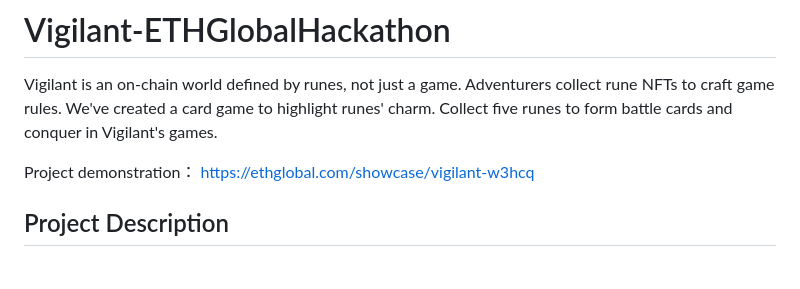
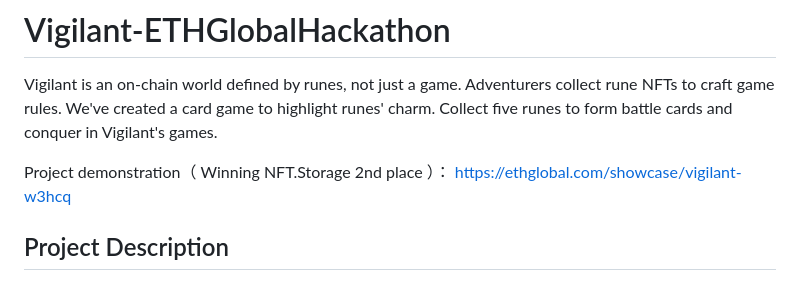
Before and after one commit to FrostStarBook/Vigilant-ETHGlobalHackathon, a Markdown page: README.md, the part around the change. Drawn GitHub-style.

```diff
--- a/README.md
+++ b/README.md
@@ -3,8 +3,9 @@
 
 Vigilant is an on-chain world defined by runes, not just a game. Adventurers collect rune NFTs to craft game rules. We've created a card game to highlight runes' charm. Collect five runes to form battle cards and conquer in Vigilant's games.
 
-Project demonstration：
+Project demonstration（ Winning NFT.Storage 2nd place ）：
 https://ethglobal.com/showcase/vigilant-w3hcq
+
 
 ## Project Description
 
```
